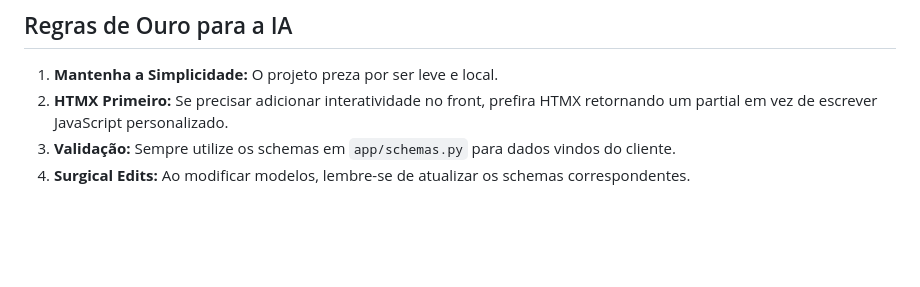
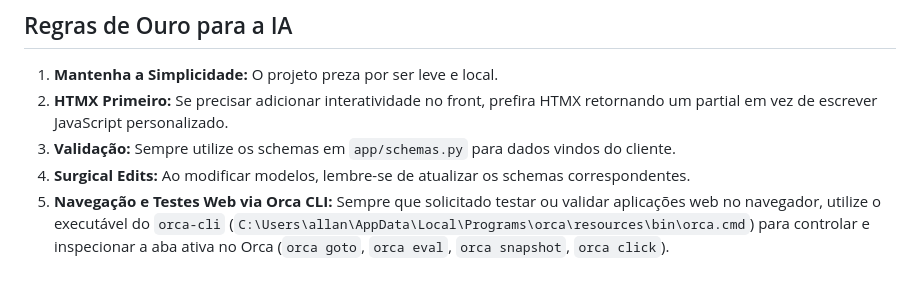
Before and after one commit to AllanLimaS/Jornada, a Markdown page: GEMINI.md, the part around the change. Rendered like a GitHub page; blank space fills up the shorter version.

Commit message:
docs(rules): adiciona regra de automação web via Orca CLI no GEMINI.md

```diff
--- a/GEMINI.md
+++ b/GEMINI.md
@@ -59,3 +59,4 @@ run.bat
 2. **HTMX Primeiro:** Se precisar adicionar interatividade no front, prefira HTMX retornando um partial em vez de escrever JavaScript personalizado.
 3. **Validação:** Sempre utilize os schemas em `app/schemas.py` para dados vindos do cliente.
 4. **Surgical Edits:** Ao modificar modelos, lembre-se de atualizar os schemas correspondentes.
+5. **Navegação e Testes Web via Orca CLI:** Sempre que solicitado testar ou validar aplicações web no navegador, utilize o executável do `orca-cli` (`C:\Users\allan\AppData\Local\Programs\orca\resources\bin\orca.cmd`) para controlar e inspecionar a aba ativa no Orca (`orca goto`, `orca eval`, `orca snapshot`, `orca click`).
```
